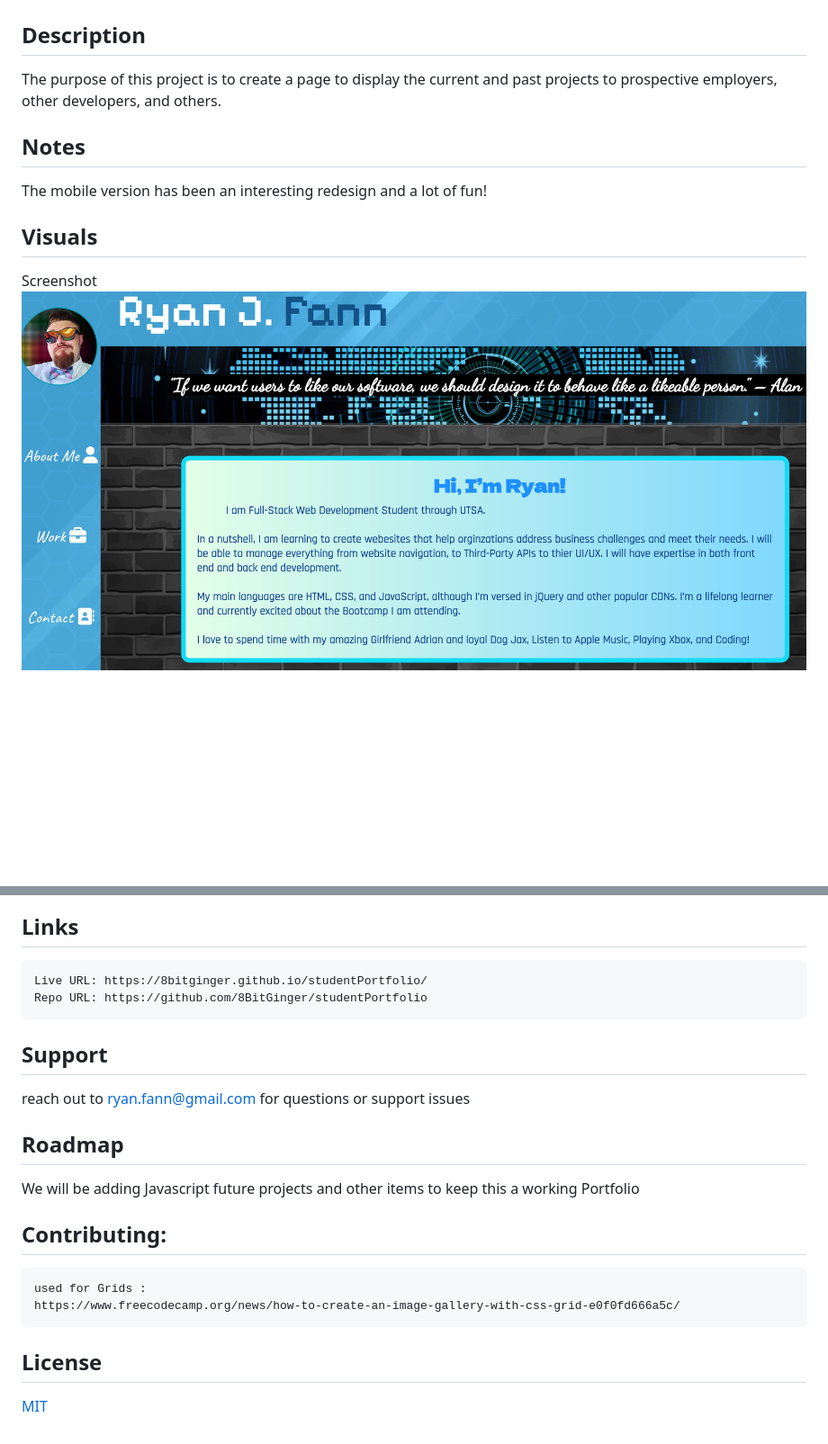
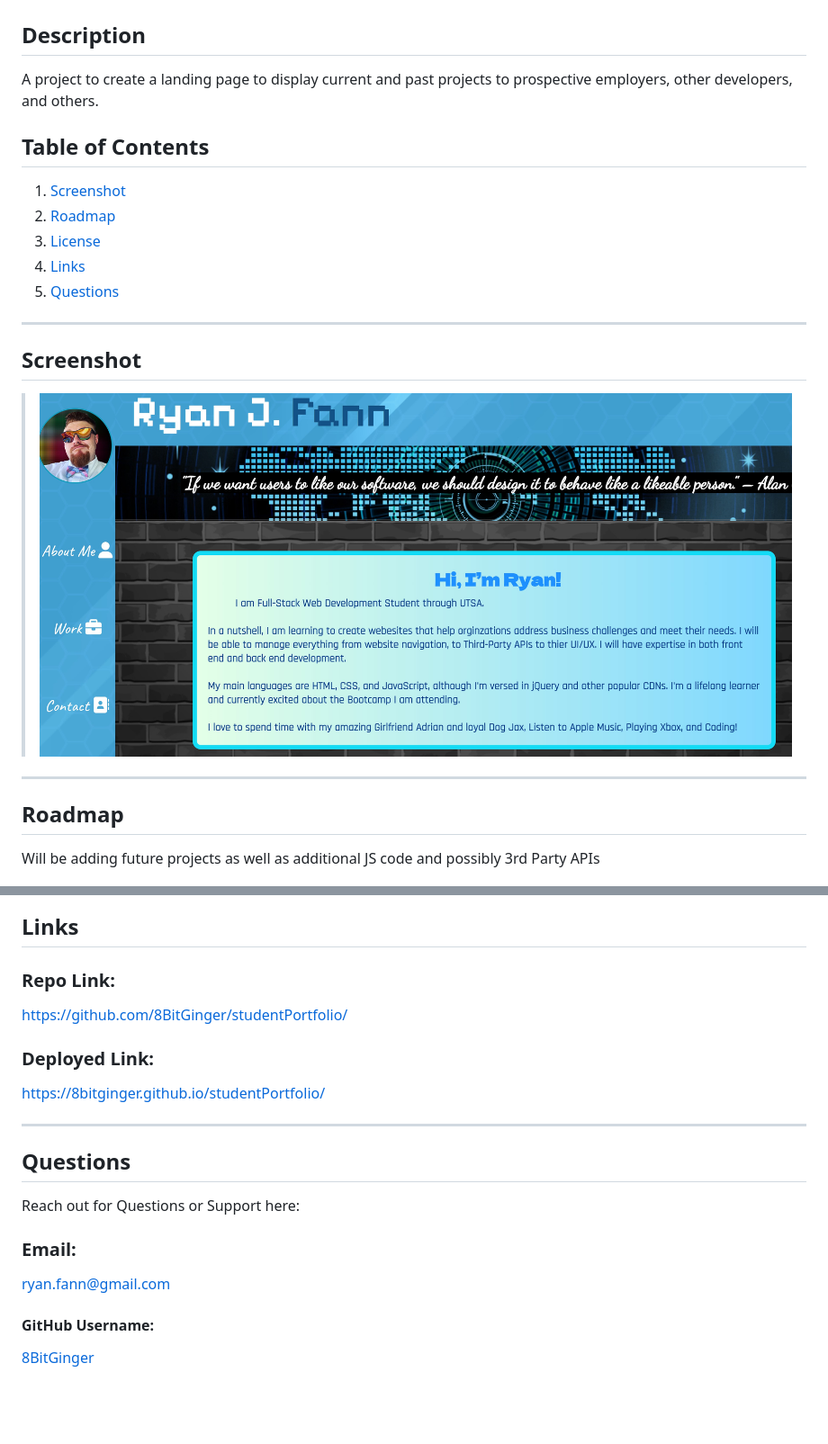
Before and after one commit to 8BitGinger/studentPortfolio, a Markdown page: README.md, 2 parts joined by grey strips. Shown: that part at 90% size. GitHub-like rendering; blank space fills up the shorter version.

Commit message:
added corrected ReadMe

````diff
--- a/README.md
+++ b/README.md
@@ -1,15 +6,27 @@
 # Student Portfolio
 
 ## Description
-
-The purpose of this project is to create a page to display the current and past projects to prospective employers, other developers, and others.
+A project to create a landing page to display current and past projects to prospective employers, other developers, and others.
 
 
-## Notes
-The mobile version has been an interesting redesign and a lot of fun!
 
-## Visuals
-Screenshot
-![screenshot](assets/images/live-screenshot-student-profile.jpg)
+## Table of Contents
+1. [Screenshot](#screenshot)
+2. [Roadmap](#roadmap)
+5. [License](#license)
+7. [Links](#links)
+8. [Questions](#support)
+
+---
+
+<a id="screenshot"></a>
+## Screenshot
+> ![screenshot](./assets/images/live-screenshot-student-profile.jpg)
+
+---
+
+<a id="roadmap"></a>
+## Roadmap
+Will be adding future projects as well as additional JS code and possibly 3rd Party APIs
 
 
@@ -16,22 +40,16 @@ Screenshot
 ## Links
+### Repo Link:
+ https://github.com/8BitGinger/studentPortfolio/
+### Deployed Link:
+https://8bitginger.github.io/studentPortfolio/
 
-```
-Live URL: https://8bitginger.github.io/studentPortfolio/
-Repo URL: https://github.com/8BitGinger/studentPortfolio
-```
 
-## Support
-reach out to ryan.fann@gmail.com for questions or support issues
+---
 
-## Roadmap
-We will be adding Javascript future projects and other items to keep this a working Portfolio
-
-## Contributing:
-```
-used for Grids :
-https://www.freecodecamp.org/news/how-to-create-an-image-gallery-with-css-grid-e0f0fd666a5c/
-```
-
-## License
-
-[MIT](https://choosealicense.com/licenses/mit/)
+<a id="support"></a>
+## Questions
+Reach out for Questions or Support here:
+### Email:
+ryan.fann@gmail.com
+#### GitHub Username:
+[8BitGinger](https://github.com/8BitGinger)
````
Also changed, not shown: other parts of README.md (+12 -0 lines), assets/images/code-block-colors.png (added).
